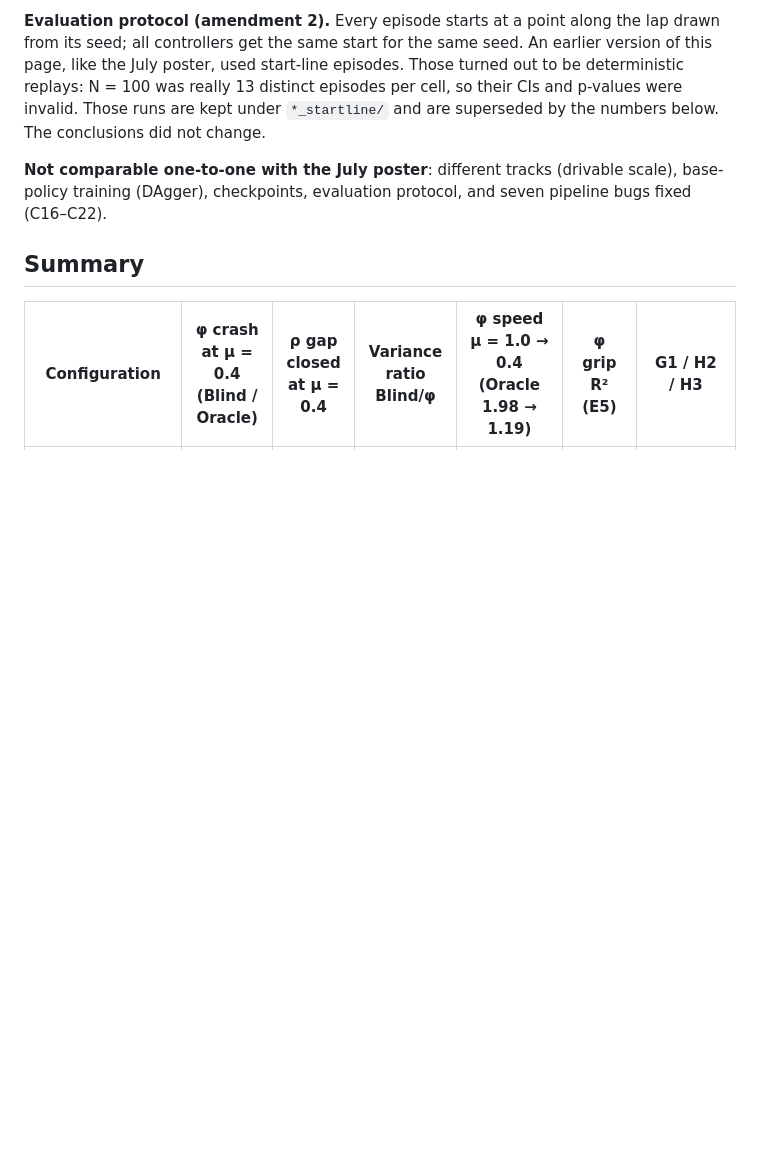
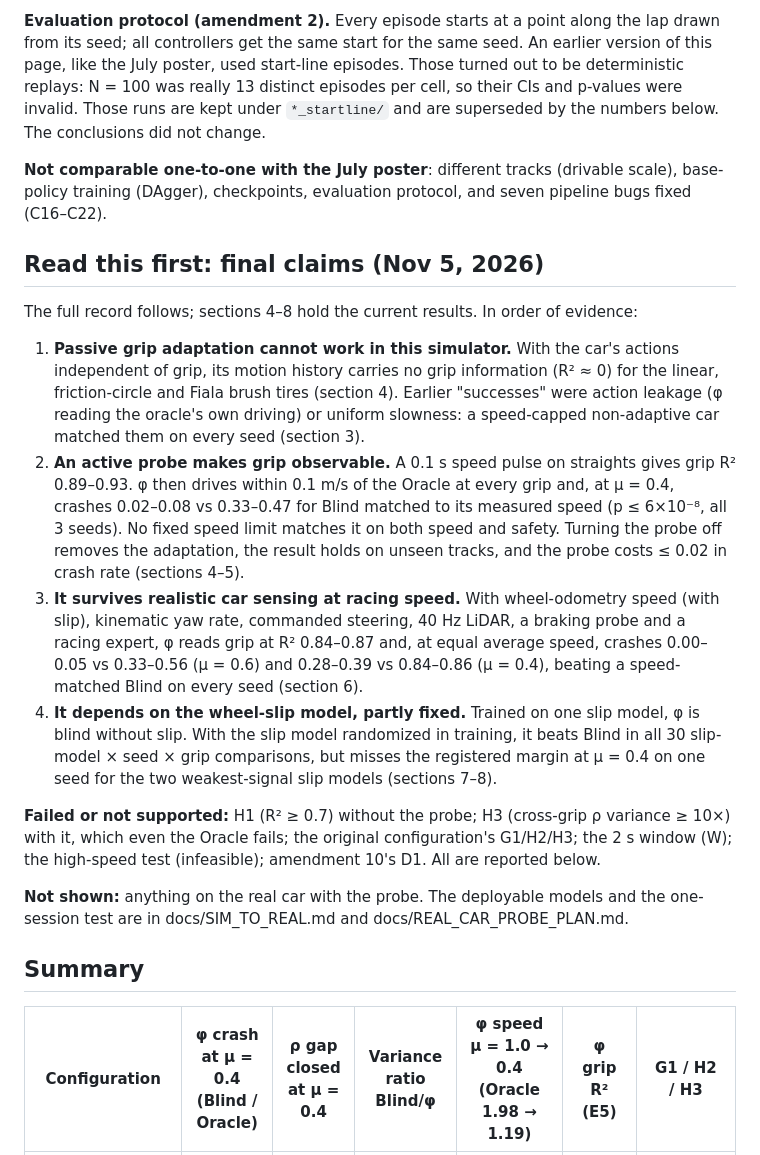
Before and after one commit to hawaii-nc/f1tenth-rma, a Markdown page: docs/RESULTS_NOV2026.md, the part around the change. GitHub-like rendering; blank space fills up the shorter version.

Commit message:
RESULTS: 'read this first' summary of final claims, failures and gaps

```diff
--- a/docs/RESULTS_NOV2026.md
+++ b/docs/RESULTS_NOV2026.md
@@ -5,6 +5,19 @@ All numbers come from the rebuilt, bug-fixed pipeline on the real f1tenth_gym (c
 **Evaluation protocol (amendment 2).** Every episode starts at a point along the lap drawn from its seed; all controllers get the same start for the same seed. An earlier version of this page, like the July poster, used start-line episodes. Those turned out to be deterministic replays: N = 100 was really 13 distinct episodes per cell, so their CIs and p-values were invalid. Those runs are kept under `*_startline/` and are superseded by the numbers below. The conclusions did not change.
 
 **Not comparable one-to-one with the July poster**: different tracks (drivable scale), base-policy training (DAgger), checkpoints, evaluation protocol, and seven pipeline bugs fixed (C16–C22).
+
+## Read this first: final claims (Nov 5, 2026)
+
+The full record follows; sections 4–8 hold the current results. In order of evidence:
+
+1. **Passive grip adaptation cannot work in this simulator.** With the car's actions independent of grip, its motion history carries no grip information (R² ≈ 0) for the linear, friction-circle and Fiala brush tires (section 4). Earlier "successes" were action leakage (φ reading the oracle's own driving) or uniform slowness: a speed-capped non-adaptive car matched them on every seed (section 3).
+2. **An active probe makes grip observable.** A 0.1 s speed pulse on straights gives grip R² 0.89–0.93. φ then drives within 0.1 m/s of the Oracle at every grip and, at μ = 0.4, crashes 0.02–0.08 vs 0.33–0.47 for Blind matched to its measured speed (p ≤ 6×10⁻⁸, all 3 seeds). No fixed speed limit matches it on both speed and safety. Turning the probe off removes the adaptation, the result holds on unseen tracks, and the probe costs ≤ 0.02 in crash rate (sections 4–5).
+3. **It survives realistic car sensing at racing speed.** With wheel-odometry speed (with slip), kinematic yaw rate, commanded steering, 40 Hz LiDAR, a braking probe and a racing expert, φ reads grip at R² 0.84–0.87 and, at equal average speed, crashes 0.00–0.05 vs 0.33–0.56 (μ = 0.6) and 0.28–0.39 vs 0.84–0.86 (μ = 0.4), beating a speed-matched Blind on every seed (section 6).
+4. **It depends on the wheel-slip model, partly fixed.** Trained on one slip model, φ is blind without slip. With the slip model randomized in training, it beats Blind in all 30 slip-model × seed × grip comparisons, but misses the registered margin at μ = 0.4 on one seed for the two weakest-signal slip models (sections 7–8).
+
+**Failed or not supported:** H1 (R² ≥ 0.7) without the probe; H3 (cross-grip ρ variance ≥ 10×) with it, which even the Oracle fails; the original configuration's G1/H2/H3; the 2 s window (W); the high-speed test (infeasible); amendment 10's D1. All are reported below.
+
+**Not shown:** anything on the real car with the probe. The deployable models and the one-session test are in docs/SIM_TO_REAL.md and docs/REAL_CAR_PROBE_PLAN.md.
 
 ## Summary
 
```
